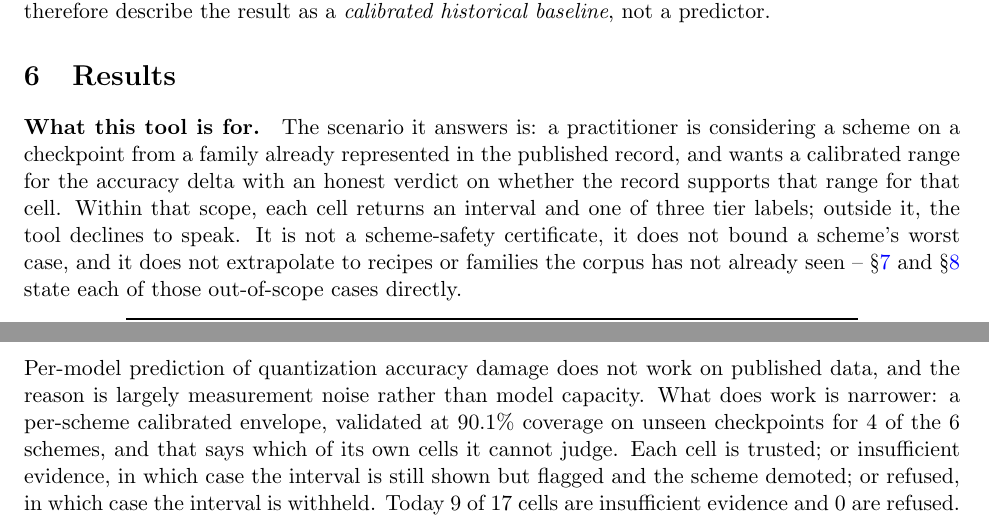
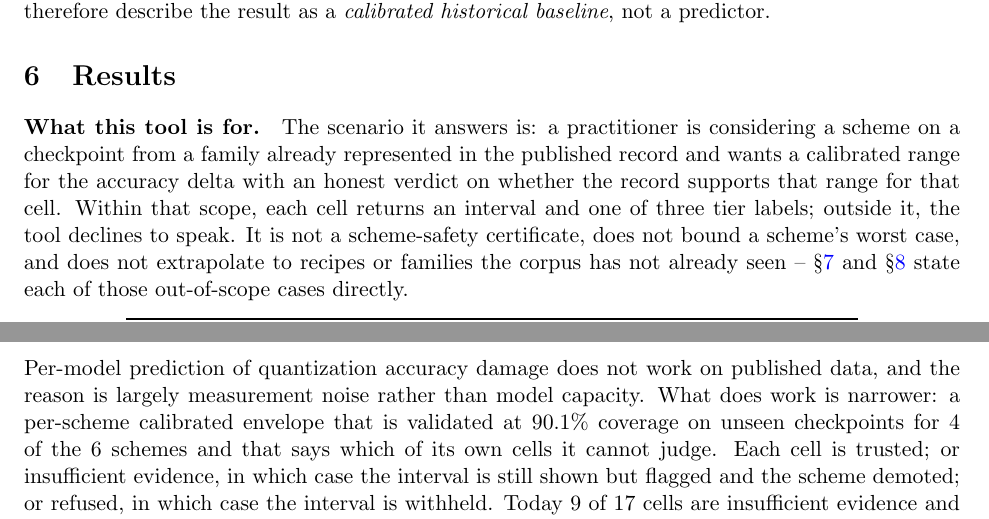
Before and after one commit to gracejackson-sudo/quant-delta-predictor, a LaTeX paper (paper/main.tex): two parts of pages 5 and 10 of 11, joined at a grey line, cut so that both start at the same text. Compiled offline with pdfLaTeX.

Commit message:
Copy edits: fix three grammar issues in Results and Conclusion
Three small prose fixes surfaced by a final adversarial reviewer read
of the paper. No numerical claims changed, no macros touched.

1. Section 6 "What this tool is for" paragraph: dropped the redundant
   comma before "and wants" (two verbs sharing one subject, no comma
   needed).

2. Same paragraph: the "It is not a scheme-safety certificate, it does
   not bound a scheme's worst case, and it does not extrapolate ..."
   line was a three-way comma splice. Removed the repeated "it" after
   each comma so the three predicates share the single leading subject.

3. Section 10 Conclusion: fixed a parallelism issue in the sentence
   about the envelope. The old wording paired a participial phrase
   ("validated at X coverage") with a relative clause ("and that says
   which of its own cells it cannot judge"); both clauses are now
   relative ("that is validated at ... and that says ...") which reads
   consistently and is grammatical.

Gate: 138 tests pass, 580/580 registry claims verified, 0 untraced
literals, both paper variants audit clean, independent verifier full
agreement. All three PDFs and the supplement zip rebuilt.

```diff
--- a/paper/main.tex
+++ b/paper/main.tex
@@ -279,12 +279,12 @@ baseline}, not a predictor.
 
 \paragraph{What this tool is for.} The scenario it answers is: a
 practitioner is considering a scheme on a checkpoint from a family already
-represented in the published record, and wants a calibrated range for the
+represented in the published record and wants a calibrated range for the
 accuracy delta with an honest verdict on whether the record supports that
 range for that cell. Within that scope, each cell returns an interval and
 one of three tier labels; outside it, the tool declines to speak. It is
-not a scheme-safety certificate, it does not bound a scheme's worst case,
-and it does not extrapolate to recipes or families the corpus has not
+not a scheme-safety certificate, does not bound a scheme's worst case,
+and does not extrapolate to recipes or families the corpus has not
 already seen -- \S\ref{sec:tail} and \S\ref{sec:limits} state each of
 those out-of-scope cases directly.
 
@@ -557,8 +557,8 @@ recomputed.
 
 Per-model prediction of quantization accuracy damage does not work on published
 data, and the reason is largely measurement noise rather than model capacity. What does
-work is narrower: a per-scheme calibrated envelope, validated at
-\(\ProspCov\%\) coverage on unseen checkpoints for \ProspSchemes{} of the \Nsch{} schemes, and that says which
+work is narrower: a per-scheme calibrated envelope that is validated at
+\(\ProspCov\%\) coverage on unseen checkpoints for \ProspSchemes{} of the \Nsch{} schemes and that says which
 of its own cells it cannot judge. Each cell is trusted; or insufficient evidence, in which case the interval is still
 shown but flagged and the scheme demoted; or refused, in which case the interval is withheld. Today \NCellsInsuff{} of
 \NCellsTotal{} cells are insufficient evidence and \NCellsRefused{} are refused. The more useful contribution may be the limitation
```
Also changed, not shown: paper/neurips_main.tex (+5 -5 lines), paper/main.pdf, paper/neurips_main.pdf.
